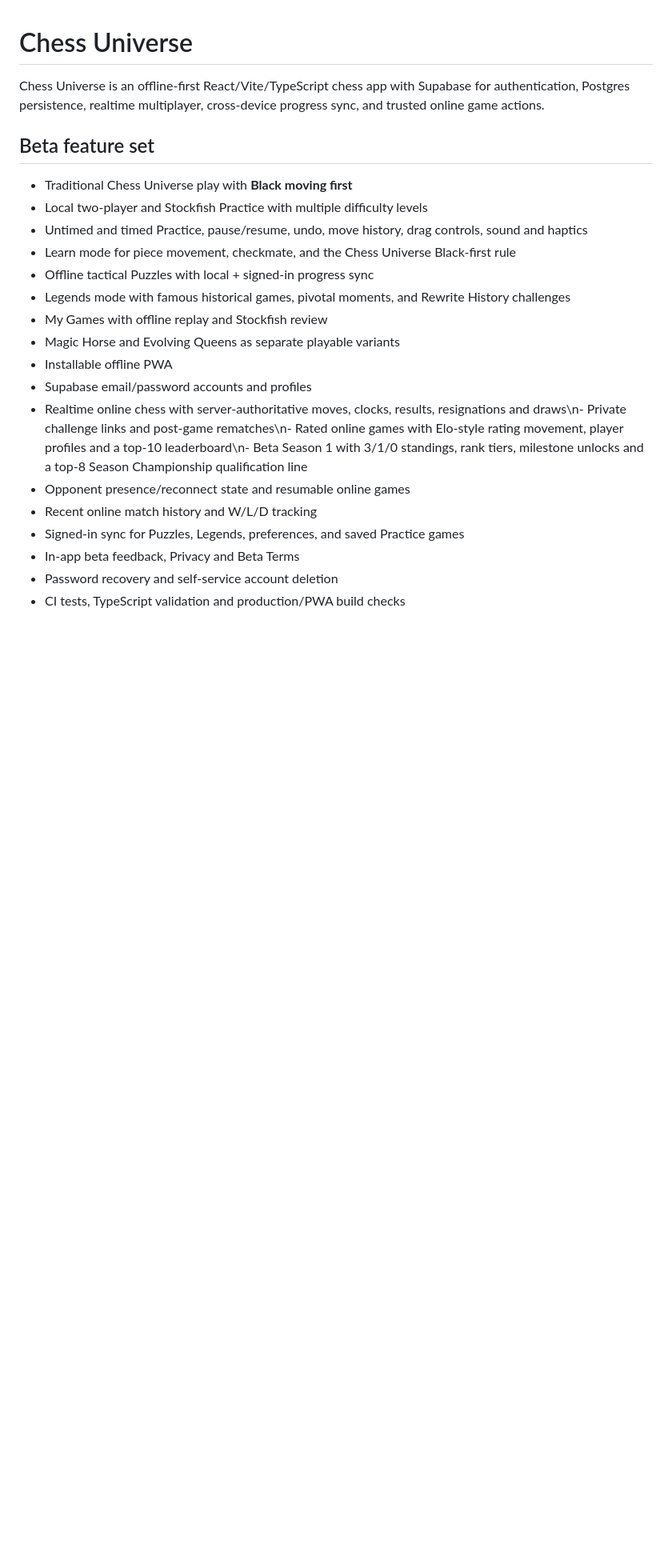
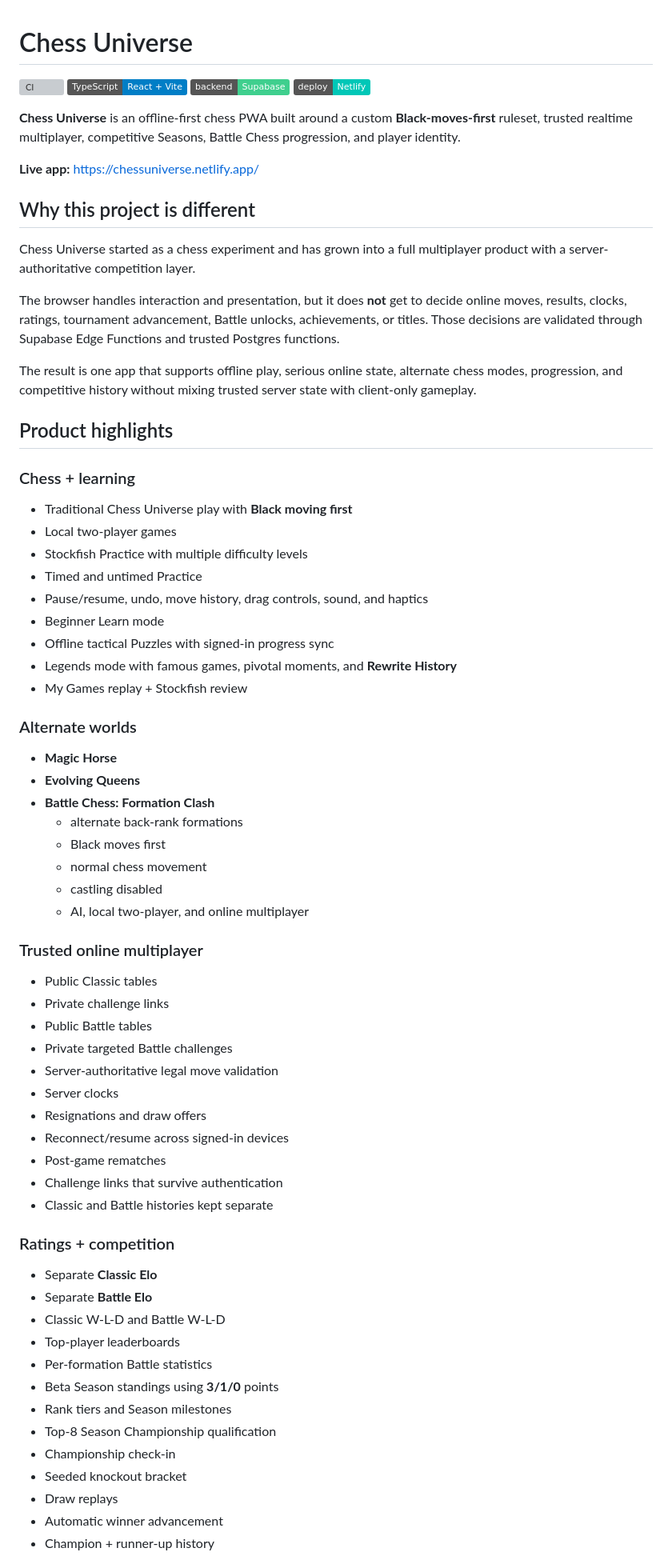
Before and after one commit to BTheCoderr/ChessUniverseV2, a Markdown page: README.md, the part around one of its changes. Shown at 80% size. Rendered like a GitHub page; badges without logos; blank space fills up the shorter version; grey boxes are pictures that could not be loaded.

Commit message:
Rewrite repo page for current Chess Universe product

```diff
--- a/README.md
+++ b/README.md
@@ -1,23 +1,74 @@
 # Chess Universe
 
-Chess Universe is an offline-first React/Vite/TypeScript chess app with Supabase for authentication, Postgres persistence, realtime multiplayer, cross-device progress sync, and trusted online game actions.
+[![CI](https://github.com/BTheCoderr/ChessUniverseV2/actions/workflows/ci.yml/badge.svg)](https://github.com/BTheCoderr/ChessUniverseV2/actions/workflows/ci.yml)
+[![TypeScript](https://img.shields.io/badge/TypeScript-React%20%2B%20Vite-blue)](https://www.typescriptlang.org/)
+[![Supabase](https://img.shields.io/badge/backend-Supabase-3FCF8E)](https://supabase.com/)
+[![Netlify](https://img.shields.io/badge/deploy-Netlify-00C7B7)](https://chessuniverse.netlify.app/)
 
-## Beta feature set
+**Chess Universe** is an offline-first chess PWA built around a custom **Black-moves-first** ruleset, trusted realtime multiplayer, competitive Seasons, Battle Chess progression, and player identity.
+
+**Live app:** https://chessuniverse.netlify.app/
+
+## Why this project is different
+
+Chess Universe started as a chess experiment and has grown into a full multiplayer product with a server-authoritative competition layer.
+
+The browser handles interaction and presentation, but it does **not** get to decide online moves, results, clocks, ratings, tournament advancement, Battle unlocks, achievements, or titles. Those decisions are validated through Supabase Edge Functions and trusted Postgres functions.
+
+The result is one app that supports offline play, serious online state, alternate chess modes, progression, and competitive history without mixing trusted server state with client-only gameplay.
+
+## Product highlights
+
+### Chess + learning
 
 - Traditional Chess Universe play with **Black moving first**
-- Local two-player and Stockfish Practice with multiple difficulty levels
-- Untimed and timed Practice, pause/resume, undo, move history, drag controls, sound and haptics
-- Learn mode for piece movement, checkmate, and the Chess Universe Black-first rule
-- Offline tactical Puzzles with local + signed-in progress sync
-- Legends mode with famous historical games, pivotal moments, and Rewrite History challenges
-- My Games with offline replay and Stockfish review
-- Magic Horse and Evolving Queens as separate playable variants
-- Installable offline PWA
-- Supabase email/password accounts and profiles
-- Realtime online chess with server-authoritative moves, clocks, results, resignations and draws\n- Private challenge links and post-game rematches\n- Rated online games with Elo-style rating movement, player profiles and a top-10 leaderboard\n- Beta Season 1 with 3/1/0 standings, rank tiers, milestone unlocks and a top-8 Season Championship qualification line
-- Opponent presence/reconnect state and resumable online games
-- Recent online match history and W/L/D tracking
-- Signed-in sync for Puzzles, Legends, preferences, and saved Practice games
-- In-app beta feedback, Privacy and Beta Terms
-- Password recovery and self-service account deletion
-- CI tests, TypeScript validation and production/PWA build checks
+- Local two-player games
+- Stockfish Practice with multiple difficulty levels
+- Timed and untimed Practice
+- Pause/resume, undo, move history, drag controls, sound, and haptics
+- Beginner Learn mode
+- Offline tactical Puzzles with signed-in progress sync
+- Legends mode with famous games, pivotal moments, and **Rewrite History**
+- My Games replay + Stockfish review
+
+### Alternate worlds
+
+- **Magic Horse**
+- **Evolving Queens**
+- **Battle Chess: Formation Clash**
+  - alternate back-rank formations
+  - Black moves first
+  - normal chess movement
+  - castling disabled
+  - AI, local two-player, and online multiplayer
+
+### Trusted online multiplayer
+
+- Public Classic tables
+- Private challenge links
+- Public Battle tables
+- Private targeted Battle challenges
+- Server-authoritative legal move validation
+- Server clocks
+- Resignations and draw offers
+- Reconnect/resume across signed-in devices
+- Post-game rematches
+- Challenge links that survive authentication
+- Classic and Battle histories kept separate
+
+### Ratings + competition
+
+- Separate **Classic Elo**
+- Separate **Battle Elo**
+- Classic W-L-D and Battle W-L-D
+- Top-player leaderboards
+- Per-formation Battle statistics
+- Beta Season standings using **3/1/0** points
+- Rank tiers and Season milestones
+- Top-8 Season Championship qualification
+- Championship check-in
+- Seeded knockout bracket
+- Draw replays
+- Automatic winner advancement
+- Champion + runner-up history
+
```
Also changed, not shown: other parts of README.md (+160 -26 lines).
